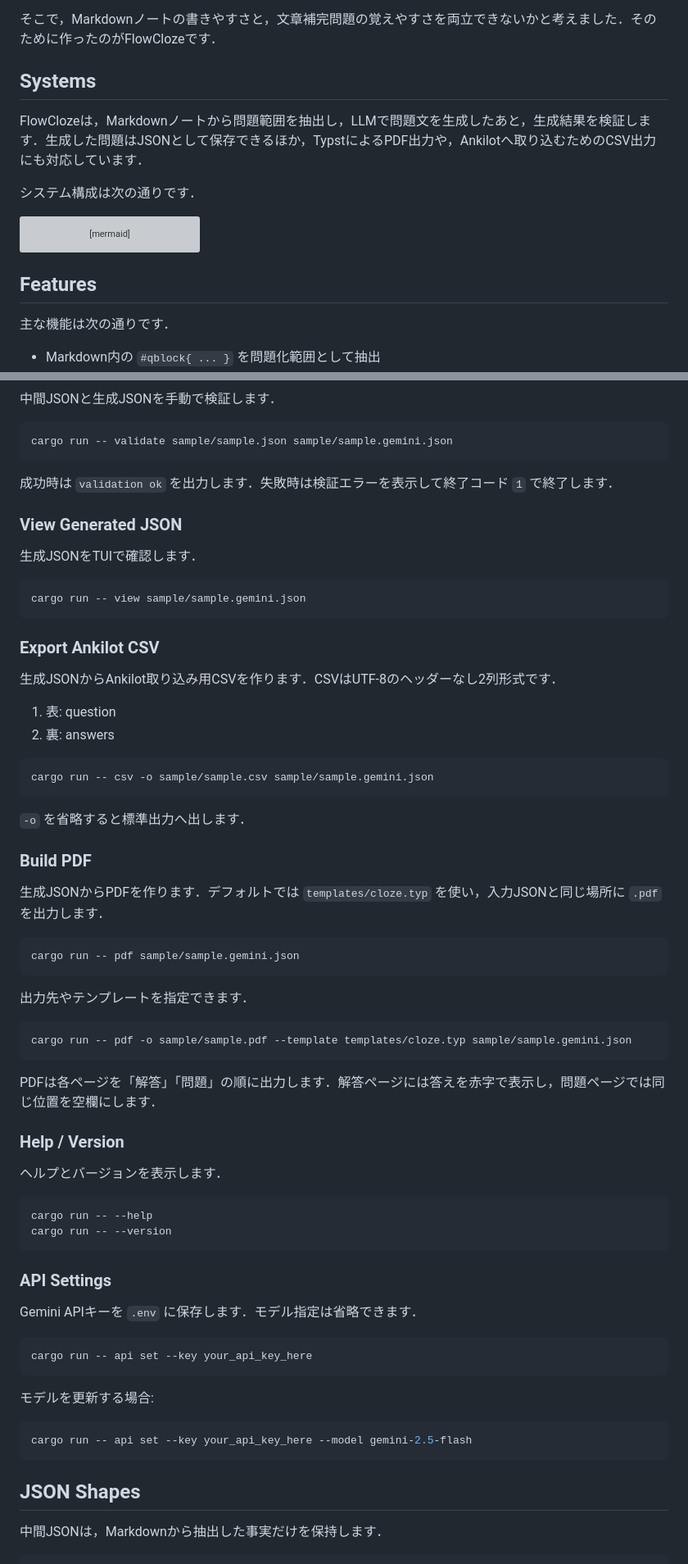
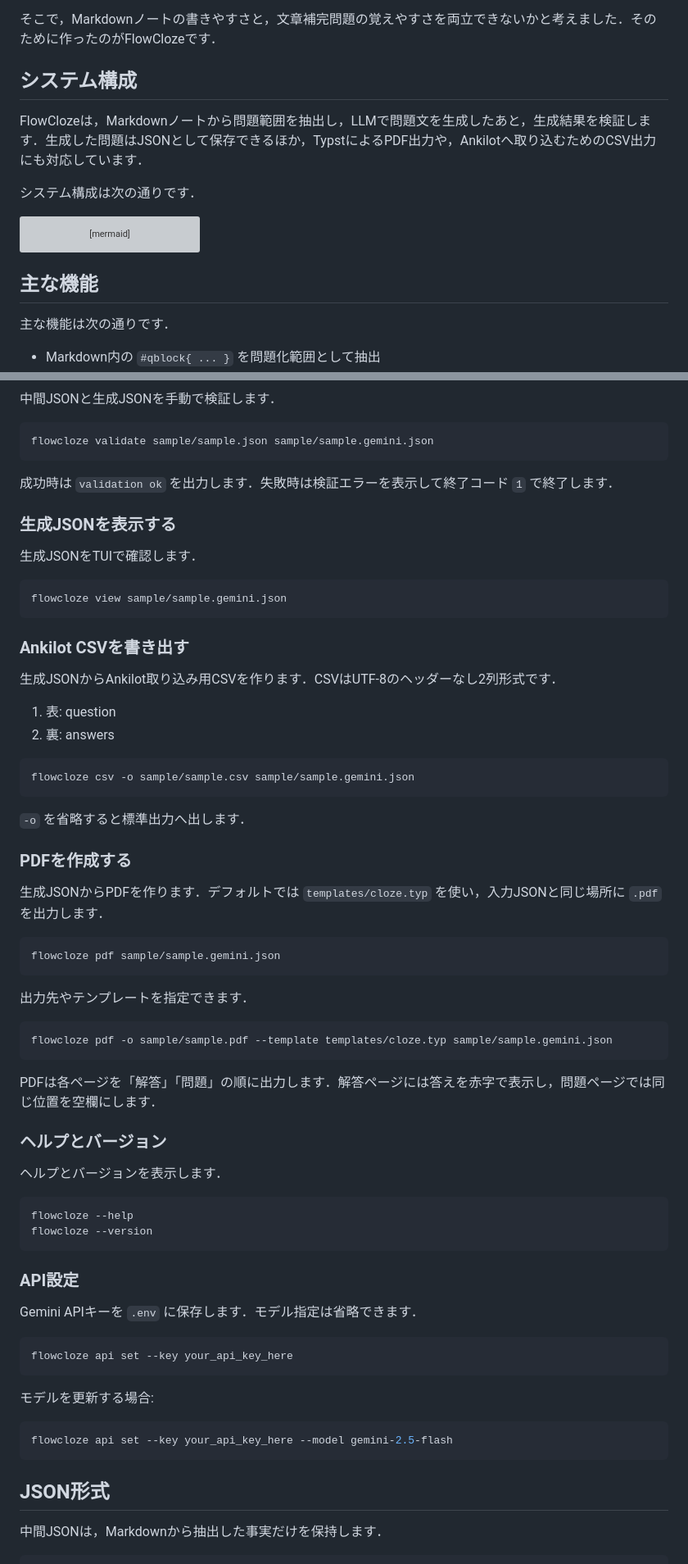
Before and after one commit to sankaku789/FlowCloze, a Markdown page: README.md, 2 parts joined by grey strips. Shown at 82% size. Drawn GitHub-style; grey boxes are pictures that could not be loaded.

````diff
--- a/README.md
+++ b/README.md
@@ -28,7 +30,7 @@ Markdown note
 
 そこで，Markdownノートの書きやすさと，文章補完問題の覚えやすさを両立できないかと考えました．そのために作ったのがFlowClozeです．
 
-## Systems
+## システム構成
 FlowClozeは，Markdownノートから問題範囲を抽出し，LLMで問題文を生成したあと，生成結果を検証します．生成した問題はJSONとして保存できるほか，TypstによるPDF出力や，Ankilotへ取り込むためのCSV出力にも対応しています．
 
 システム構成は次の通りです．
@@ -44,7 +46,7 @@ flowchart LR
     cli --> tui[TUI viewer]
 ```
 
-## Features
+## 主な機能
 
 主な機能は次の通りです．
 
@@ -219,20 +227,20 @@ cargo run -- generate --model gemini-2.5-flash -o sample/sample.gemini.json samp
 中間JSONと生成JSONを手動で検証します．
 
 ```bash
-cargo run -- validate sample/sample.json sample/sample.gemini.json
+flowcloze validate sample/sample.json sample/sample.gemini.json
 ```
 
 成功時は `validation ok` を出力します．失敗時は検証エラーを表示して終了コード `1` で終了します．
 
-### View Generated JSON
+### 生成JSONを表示する
 
 生成JSONをTUIで確認します．
 
 ```bash
-cargo run -- view sample/sample.gemini.json
+flowcloze view sample/sample.gemini.json
 ```
 
-### Export Ankilot CSV
+### Ankilot CSVを書き出す
 
 生成JSONからAnkilot取り込み用CSVを作ります．CSVはUTF-8のヘッダーなし2列形式です．
 
@@ -240,53 +248,53 @@ cargo run -- view sample/sample.gemini.json
 2. 裏: answers
 
 ```bash
-cargo run -- csv -o sample/sample.csv sample/sample.gemini.json
+flowcloze csv -o sample/sample.csv sample/sample.gemini.json
 ```
 
 `-o` を省略すると標準出力へ出します．
 
 
-### Build PDF
+### PDFを作成する
 
 生成JSONからPDFを作ります．デフォルトでは `templates/cloze.typ` を使い，入力JSONと同じ場所に `.pdf` を出力します．
 
 ```bash
-cargo run -- pdf sample/sample.gemini.json
+flowcloze pdf sample/sample.gemini.json
 ```
 
 出力先やテンプレートを指定できます．
 
 ```bash
-cargo run -- pdf -o sample/sample.pdf --template templates/cloze.typ sample/sample.gemini.json
+flowcloze pdf -o sample/sample.pdf --template templates/cloze.typ sample/sample.gemini.json
 ```
 
 PDFは各ページを「解答」「問題」の順に出力します．解答ページには答えを赤字で表示し，問題ページでは同じ位置を空欄にします．
 
-### Help / Version
+### ヘルプとバージョン
 
 ヘルプとバージョンを表示します．
 
 ```bash
-cargo run -- --help
-cargo run -- --version
+flowcloze --help
+flowcloze --version
 ```
 
 
-### API Settings
+### API設定
 
 Gemini APIキーを `.env` に保存します．モデル指定は省略できます．
 
 ```bash
-cargo run -- api set --key your_api_key_here
+flowcloze api set --key your_api_key_here
 ```
 
 モデルを更新する場合:
 
 ```bash
-cargo run -- api set --key your_api_key_here --model gemini-2.5-flash
+flowcloze api set --key your_api_key_here --model gemini-2.5-flash
 ```
 
-## JSON Shapes
+## JSON形式
 
 中間JSONは，Markdownから抽出した事実だけを保持します．
 
````
Also changed, not shown: other parts of README.md (+59 -51 lines), README.en.md (added, +380 -0 lines).
